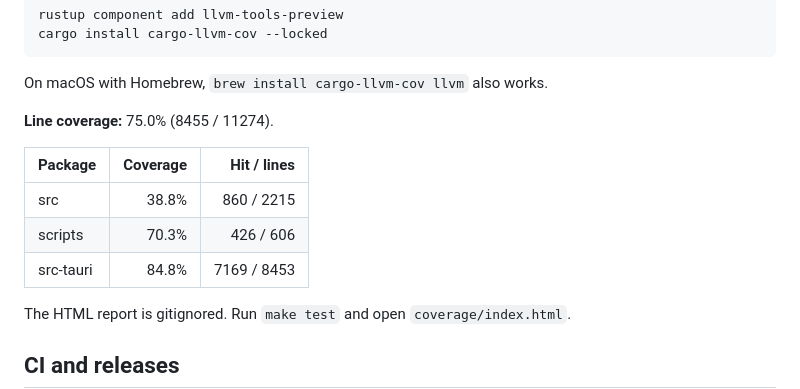
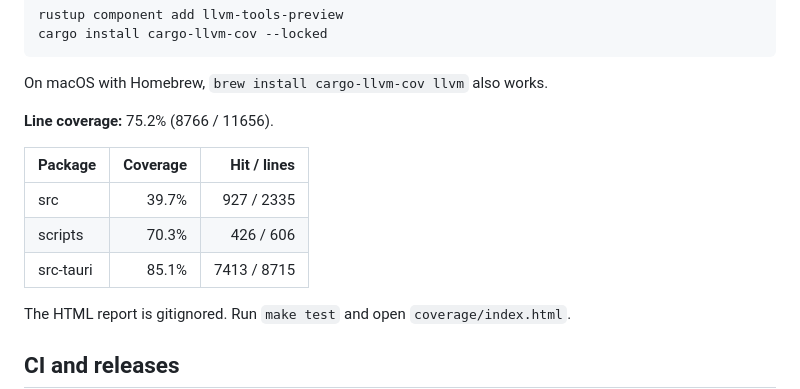
Before and after one commit to randy-girard/alfred-raid, a Markdown page: README.md, the part around the change. Rendered like a GitHub page.

Commit message:
chore(coverage): update README summary

```diff
--- a/README.md
+++ b/README.md
@@ -269,13 +269,13 @@ cargo install cargo-llvm-cov --locked
 On macOS with Homebrew, `brew install cargo-llvm-cov llvm` also works.
 
 <!-- coverage:start -->
-**Line coverage:** 75.0% (8455 / 11274).
+**Line coverage:** 75.2% (8766 / 11656).
 
 | Package | Coverage | Hit / lines |
 | --- | ---: | ---: |
-| src | 38.8% | 860 / 2215 |
+| src | 39.7% | 927 / 2335 |
 | scripts | 70.3% | 426 / 606 |
-| src-tauri | 84.8% | 7169 / 8453 |
+| src-tauri | 85.1% | 7413 / 8715 |
 
 The HTML report is gitignored. Run `make test` and open `coverage/index.html`.
 <!-- coverage:end -->
```
